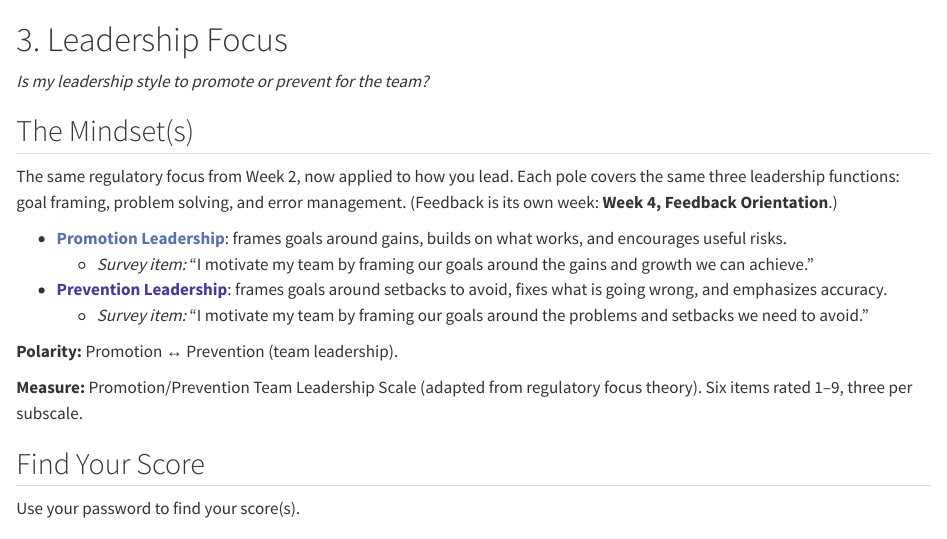
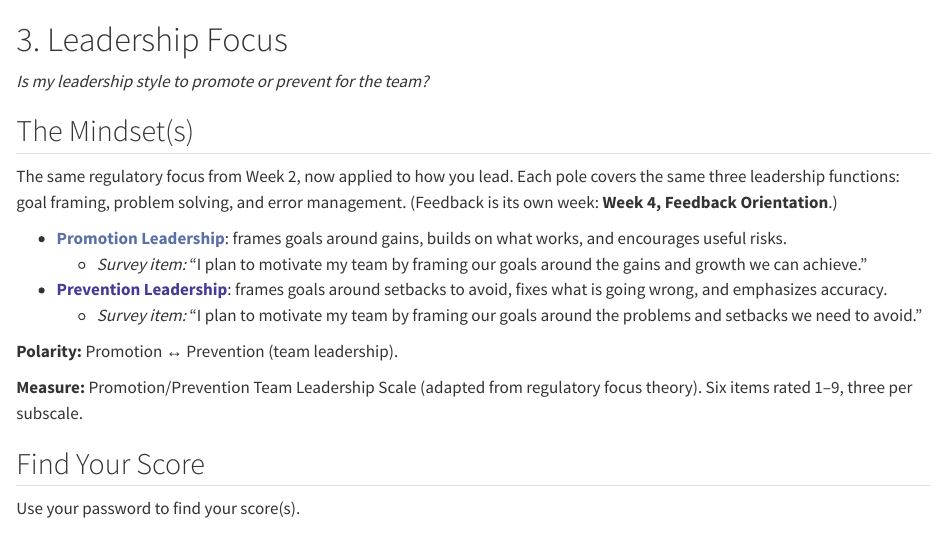
Before and after one commit to shanemccarty/FRImindsets, a Quarto document (wk03-leadership-focus.qmd): the page in a window 1100 px wide, from its top. Rendered offline with R 4.5, knitr and Pandoc in place of Quarto, with nearby package versions.

Commit message:
Ch 3: future-focused survey items (I plan to motivate...)
Co-Authored-By: Claude Opus 4.8 <noreply@anthropic.com>

```diff
--- a/wk03-leadership-focus.qmd
+++ b/wk03-leadership-focus.qmd
@@ -15,10 +15,10 @@ its own week: **Week 4, Feedback Orientation**.)
 
 - [**Promotion Leadership**]{style="color:#5A71A8;"}: frames goals around gains, builds on
   what works, and encourages useful risks.
-  - *Survey item:* "I motivate my team by framing our goals around the gains and growth we can achieve."
+  - *Survey item:* "I plan to motivate my team by framing our goals around the gains and growth we can achieve."
 - [**Prevention Leadership**]{style="color:#453A98;"}: frames goals around setbacks to
   avoid, fixes what is going wrong, and emphasizes accuracy.
-  - *Survey item:* "I motivate my team by framing our goals around the problems and setbacks we need to avoid."
+  - *Survey item:* "I plan to motivate my team by framing our goals around the problems and setbacks we need to avoid."
 
 **Polarity:** Promotion ↔ Prevention (team leadership).
 
```
Also changed, not shown: docs/search.json, 1 other file.
